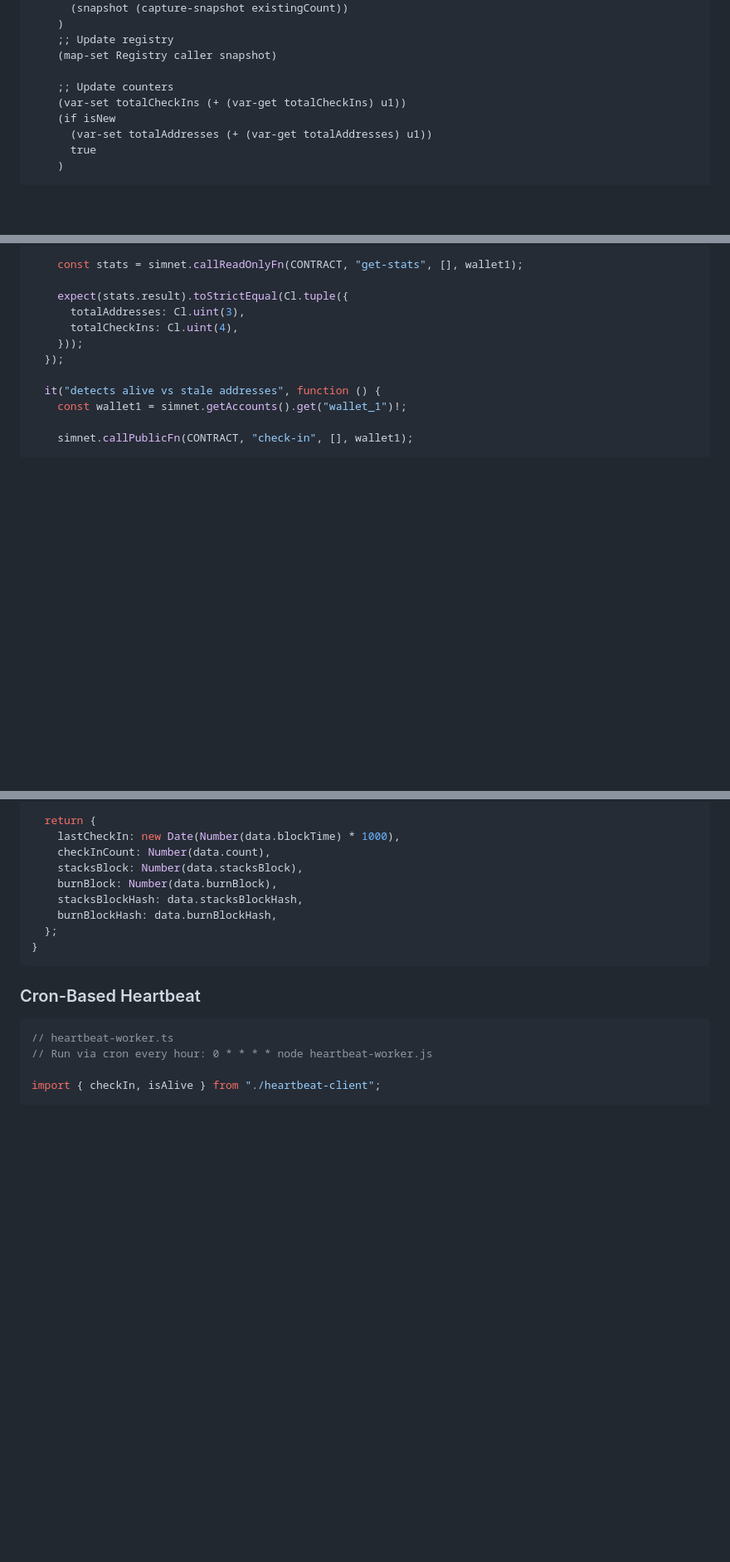
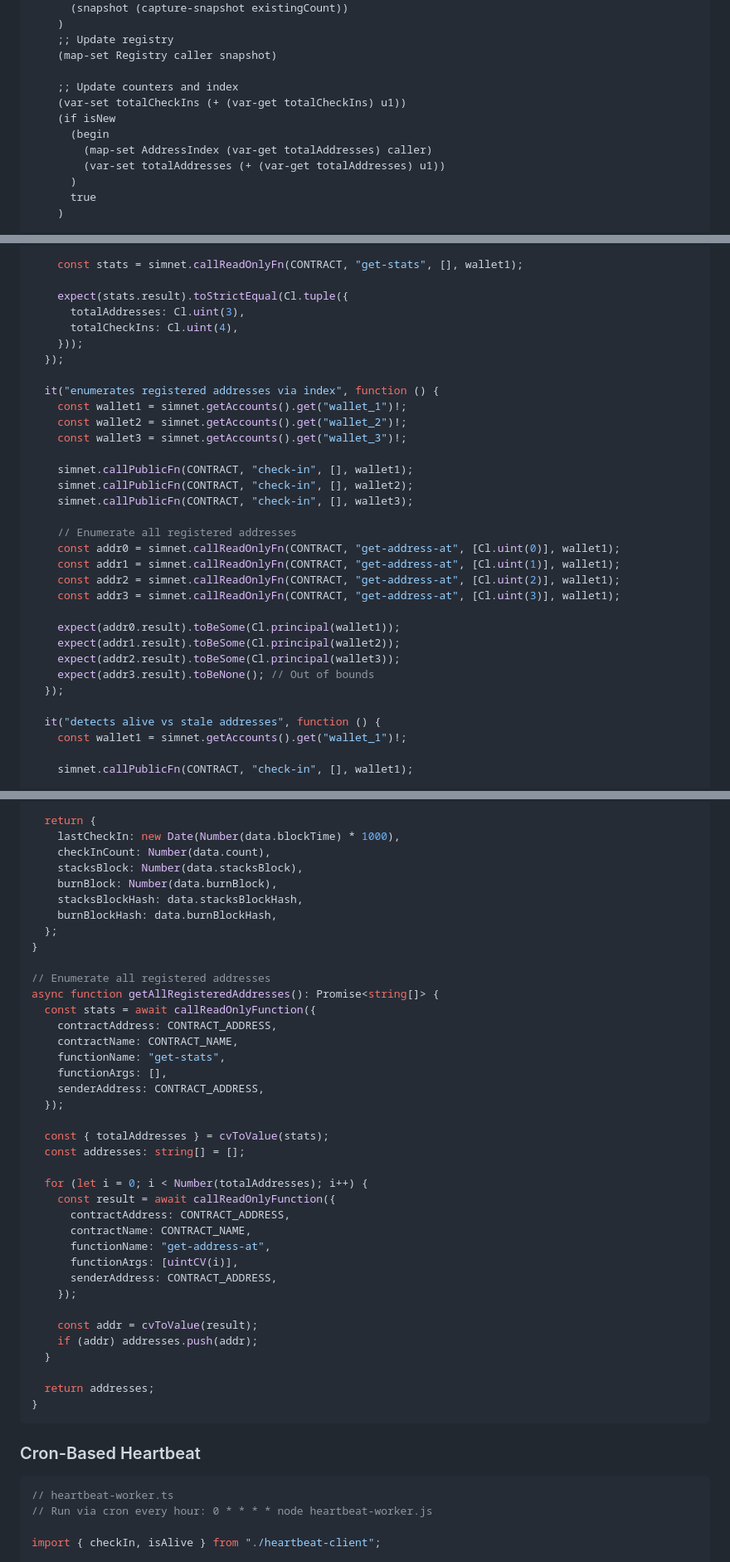
Before and after one commit to biwasxyz/claude-knowledge, a Markdown page: runbook/clarity-heartbeat-registry.md, 3 parts joined by grey strips. Shown at 83% size. Drawn GitHub-style; blank space fills up the shorter version.

Commit message:
feat(runbook): add address enumeration to heartbeat registry
Add secondary index pattern (AddressIndex map) to enable on-chain
enumeration of all registered addresses without external indexers.

- Add get-address-at read-only function
- Update check-in to populate index on new registrations
- Add enumeration test and integration example

Co-Authored-By: Claude Opus 4.5 <noreply@anthropic.com>

````diff
--- a/runbook/clarity-heartbeat-registry.md
+++ b/runbook/clarity-heartbeat-registry.md
@@ -110,10 +113,13 @@ See `patterns/clarity-registry-contracts.md` for the block snapshot pattern.
     ;; Update registry
     (map-set Registry caller snapshot)
 
-    ;; Update counters
+    ;; Update counters and index
     (var-set totalCheckIns (+ (var-get totalCheckIns) u1))
     (if isNew
-      (var-set totalAddresses (+ (var-get totalAddresses) u1))
+      (begin
+        (map-set AddressIndex (var-get totalAddresses) caller)
+        (var-set totalAddresses (+ (var-get totalAddresses) u1))
+      )
       true
     )
 
@@ -258,6 +269,27 @@ describe("heartbeat-registry", function () {
     }));
   });
 
+  it("enumerates registered addresses via index", function () {
+    const wallet1 = simnet.getAccounts().get("wallet_1")!;
+    const wallet2 = simnet.getAccounts().get("wallet_2")!;
+    const wallet3 = simnet.getAccounts().get("wallet_3")!;
+
+    simnet.callPublicFn(CONTRACT, "check-in", [], wallet1);
+    simnet.callPublicFn(CONTRACT, "check-in", [], wallet2);
+    simnet.callPublicFn(CONTRACT, "check-in", [], wallet3);
+
+    // Enumerate all registered addresses
+    const addr0 = simnet.callReadOnlyFn(CONTRACT, "get-address-at", [Cl.uint(0)], wallet1);
+    const addr1 = simnet.callReadOnlyFn(CONTRACT, "get-address-at", [Cl.uint(1)], wallet1);
+    const addr2 = simnet.callReadOnlyFn(CONTRACT, "get-address-at", [Cl.uint(2)], wallet1);
+    const addr3 = simnet.callReadOnlyFn(CONTRACT, "get-address-at", [Cl.uint(3)], wallet1);
+
+    expect(addr0.result).toBeSome(Cl.principal(wallet1));
+    expect(addr1.result).toBeSome(Cl.principal(wallet2));
+    expect(addr2.result).toBeSome(Cl.principal(wallet3));
+    expect(addr3.result).toBeNone(); // Out of bounds
+  });
+
   it("detects alive vs stale addresses", function () {
     const wallet1 = simnet.getAccounts().get("wallet_1")!;
 
@@ -398,6 +434,35 @@ async function getAgentStatus(address: string) {
     stacksBlockHash: data.stacksBlockHash,
     burnBlockHash: data.burnBlockHash,
   };
+}
+
+// Enumerate all registered addresses
+async function getAllRegisteredAddresses(): Promise<string[]> {
+  const stats = await callReadOnlyFunction({
+    contractAddress: CONTRACT_ADDRESS,
+    contractName: CONTRACT_NAME,
+    functionName: "get-stats",
+    functionArgs: [],
+    senderAddress: CONTRACT_ADDRESS,
+  });
+
+  const { totalAddresses } = cvToValue(stats);
+  const addresses: string[] = [];
+
+  for (let i = 0; i < Number(totalAddresses); i++) {
+    const result = await callReadOnlyFunction({
+      contractAddress: CONTRACT_ADDRESS,
+      contractName: CONTRACT_NAME,
+      functionName: "get-address-at",
+      functionArgs: [uintCV(i)],
+      senderAddress: CONTRACT_ADDRESS,
+    });
+
+    const addr = cvToValue(result);
+    if (addr) addresses.push(addr);
+  }
+
+  return addresses;
 }
 ```
 
````
Also changed, not shown: other parts of runbook/clarity-heartbeat-registry.md (+12 -0 lines), patterns/clarity-registry-contracts.md (+2 -2 lines).
